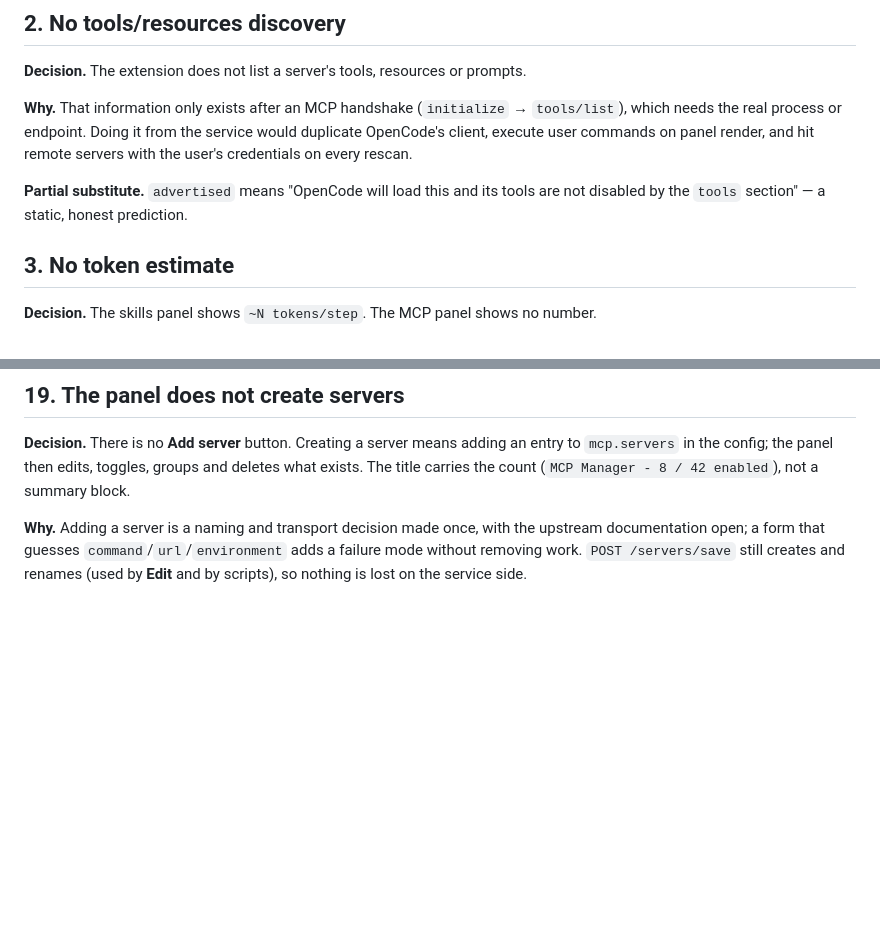
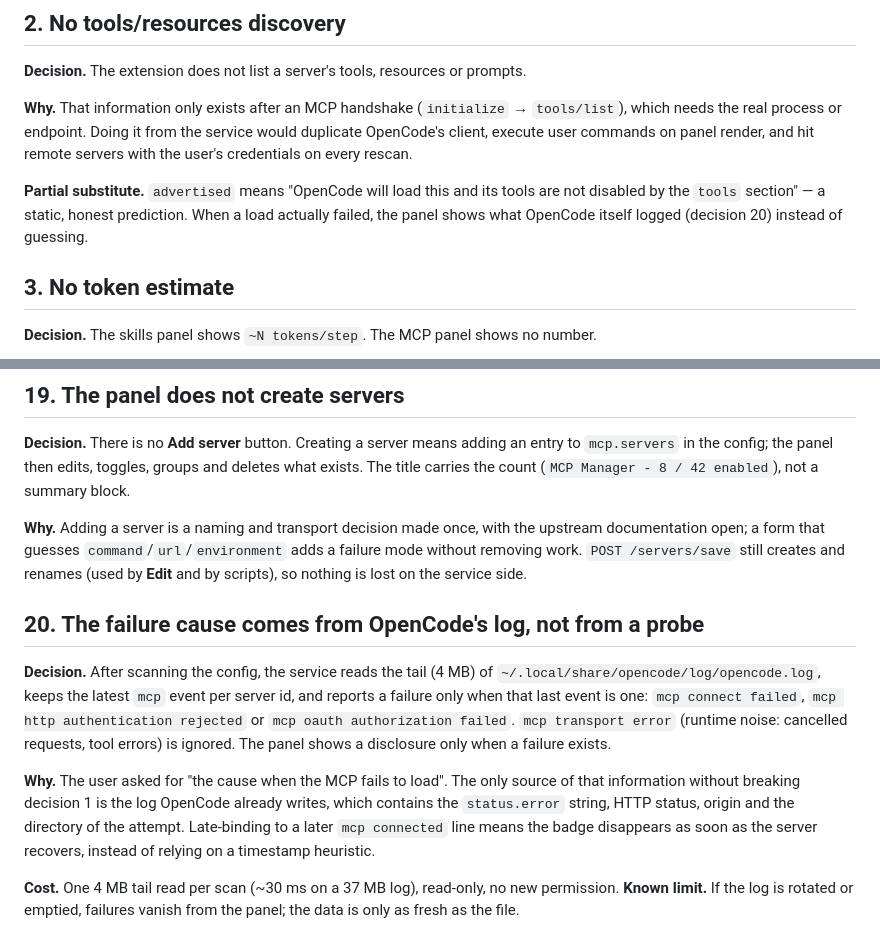
Before and after one commit to Otagamo/openchamber-mcps, a Markdown page: DECISOES.md, 2 parts joined by grey strips. Drawn GitHub-style; blank space fills up the shorter version.

```diff
--- a/DECISOES.md
+++ b/DECISOES.md
@@ -31,7 +31,8 @@ client, execute user commands on panel render, and hit remote servers with the u
 credentials on every rescan.
 
 **Partial substitute.** `advertised` means "OpenCode will load this and its tools are not
-disabled by the `tools` section" — a static, honest prediction.
+disabled by the `tools` section" — a static, honest prediction. When a load actually failed, the
+panel shows what OpenCode itself logged (decision 20) instead of guessing.
 
 ## 3. No token estimate
 
@@ -203,3 +204,22 @@ The title carries the count (`MCP Manager - 8 / 42 enabled`), not a summary bloc
 documentation open; a form that guesses `command`/`url`/`environment` adds a failure mode
 without removing work. `POST /servers/save` still creates and renames (used by **Edit** and by
 scripts), so nothing is lost on the service side.
+
+## 20. The failure cause comes from OpenCode's log, not from a probe
+
+**Decision.** After scanning the config, the service reads the tail (4 MB) of
+`~/.local/share/opencode/log/opencode.log`, keeps the latest `mcp` event per server id, and
+reports a failure only when that last event is one: `mcp connect failed`,
+`mcp http authentication rejected` or `mcp oauth authorization failed`. `mcp transport error`
+(runtime noise: cancelled requests, tool errors) is ignored. The panel shows a disclosure only
+when a failure exists.
+
+**Why.** The user asked for "the cause when the MCP fails to load". The only source of that
+information without breaking decision 1 is the log OpenCode already writes, which contains the
+`status.error` string, HTTP status, origin and the directory of the attempt. Late-binding to a
+later `mcp connected` line means the badge disappears as soon as the server recovers, instead of
+relying on a timestamp heuristic.
+
+**Cost.** One 4 MB tail read per scan (~30 ms on a 37 MB log), read-only, no new permission.
+**Known limit.** If the log is rotated or emptied, failures vanish from the panel; the data is
+only as fresh as the file.
```
Also changed, not shown: README.md (+11 -0 lines), docs/TESTES-MANUAIS.md (+13 -0 lines), docs/screenshots/panel-failure.jpg (added), 10 other files.
